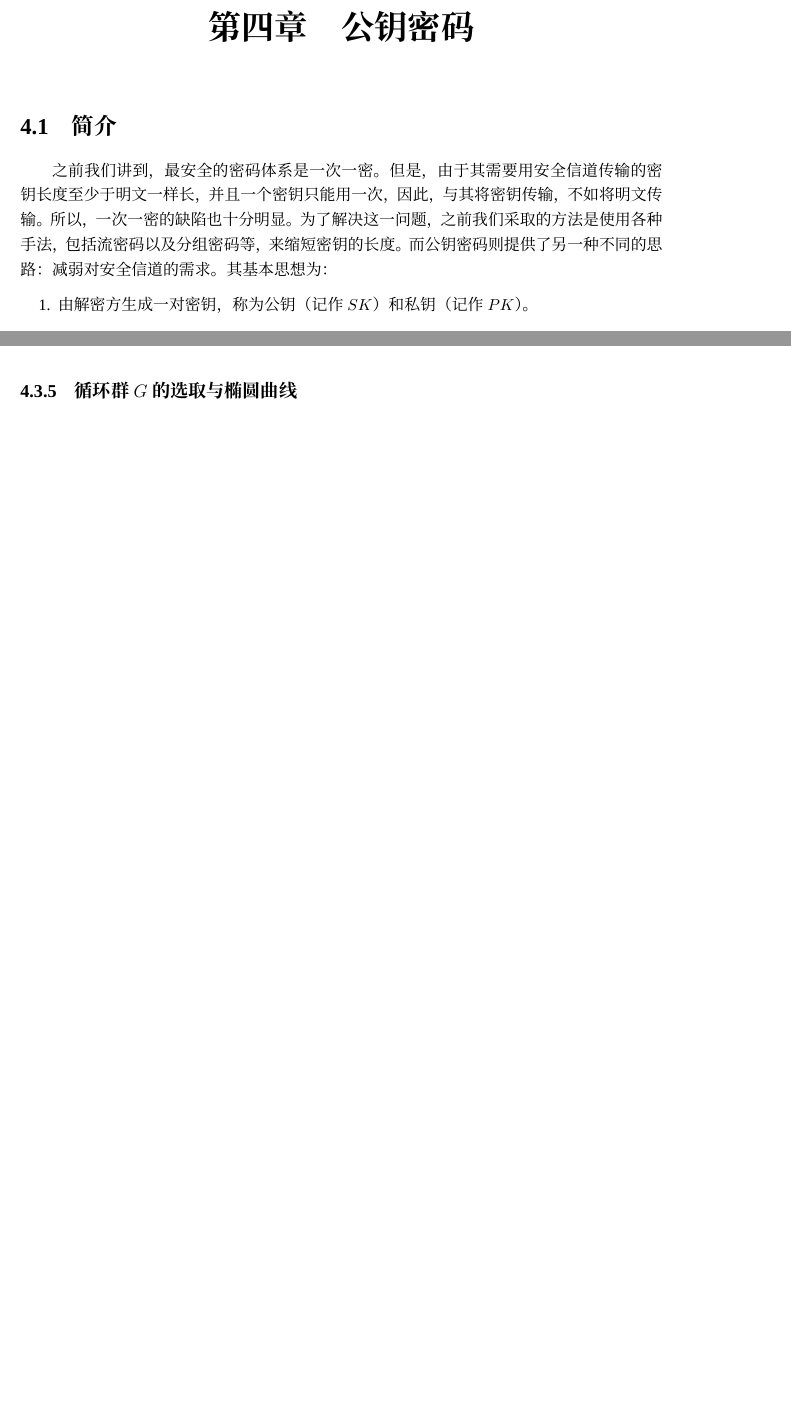
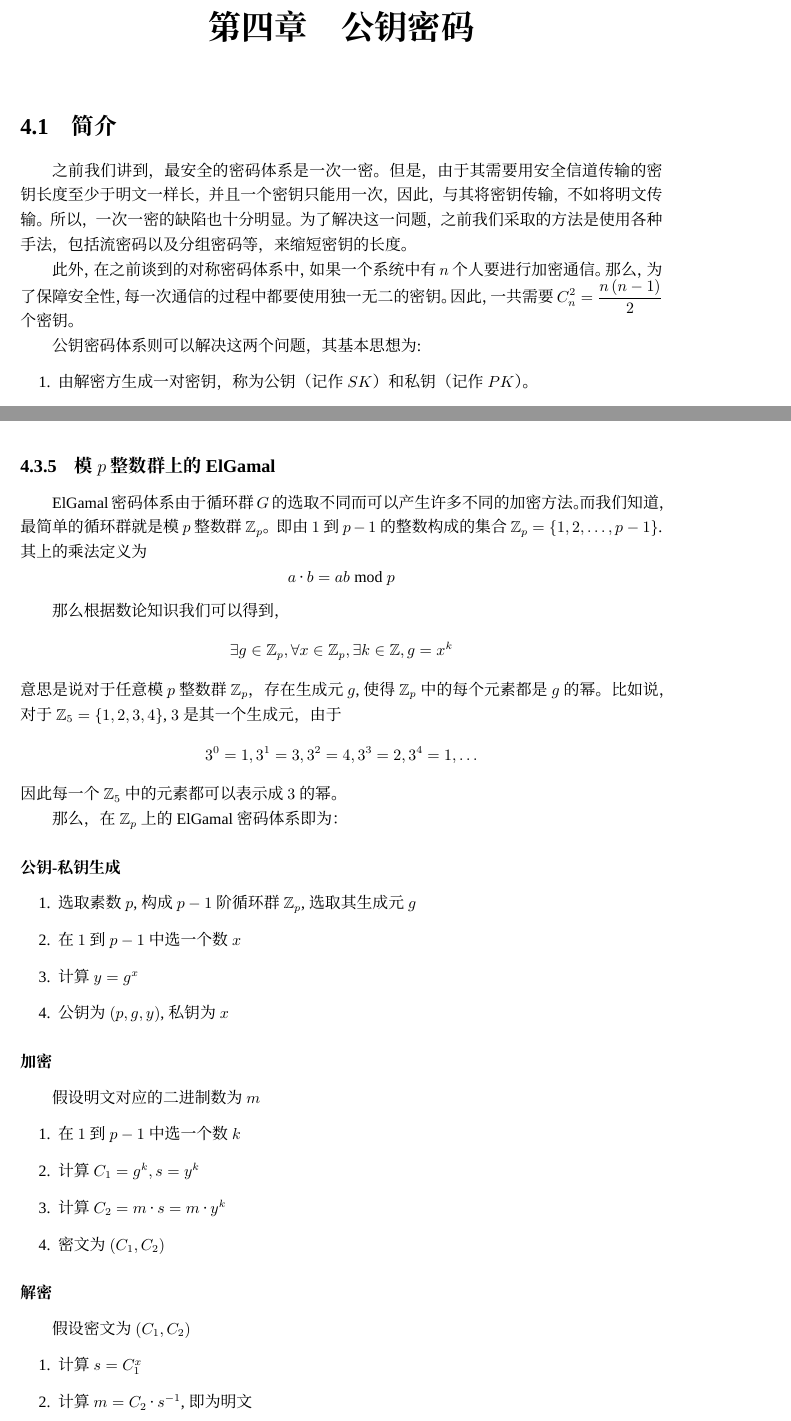
Before and after one commit to Evian-Zhang/Introduction-to-modern-cryptography, a LaTeX document (现代密码学简介.tex, which reads chapters/chapter_4/公钥密码.tex): two parts of pages 57 and 68 of 69 before the commit and two parts of pages 57 and 68 of 70 after it, joined at a grey line, cut so that both start at the same text, the shorter picture padded with empty space. Compiled offline with XeLaTeX; a missing font is replaced by an installed copy or a similar font.

Commit message:
add ElGamal on cyclic group Zp

```diff
--- a/chapters/chapter_4/公钥密码.tex
+++ b/chapters/chapter_4/公钥密码.tex
@@ -1,7 +1,9 @@
 % !TEX root = ../../现代密码学简介.tex
 \chapter{公钥密码}
 \section{简介}
-之前我们讲到，最安全的密码体系是一次一密。但是，由于其需要用安全信道传输的密钥长度至少于明文一样长，并且一个密钥只能用一次，因此，与其将密钥传输，不如将明文传输。所以，一次一密的缺陷也十分明显。为了解决这一问题，之前我们采取的方法是使用各种手法，包括流密码以及分组密码等，来缩短密钥的长度。而公钥密码则提供了另一种不同的思路：减弱对安全信道的需求。其基本思想为：
+之前我们讲到，最安全的密码体系是一次一密。但是，由于其需要用安全信道传输的密钥长度至少于明文一样长，并且一个密钥只能用一次，因此，与其将密钥传输，不如将明文传输。所以，一次一密的缺陷也十分明显。为了解决这一问题，之前我们采取的方法是使用各种手法，包括流密码以及分组密码等，来缩短密钥的长度。\par
+此外，在之前谈到的对称密码体系中，如果一个系统中有$n$个人要进行加密通信。那么，为了保障安全性，每一次通信的过程中都要使用独一无二的密钥。因此，一共需要$\ext C_n^2=\frac{n\pth{n-1}}{2}$个密钥。\par
+公钥密码体系则可以解决这两个问题，其基本思想为:
 \begin{enumerate}
 	\item 由解密方生成一对密钥，称为公钥（记作$SK$）和私钥（记作$PK$）。
 	\item 解密方将公钥传送给加密方（不需要通过安全信道）。
@@ -442,2 +445,32 @@ c^d\equiv m^{ed}\equiv m^{k\varphi(n)+1}\pmod{n}
-\subsection{循环群$G$的选取与椭圆曲线}
-\subsubsection{椭圆曲线}
+通过对ElGamal密码的算法介绍，我们可以发现，其安全性，也就是由公钥无法推出私钥，是建立在已知$y=g^x$中的$y$和$g$, 却无法得到$x$的问题。这个问题被称作离散对数问题。
+\subsection{模$p$整数群上的ElGamal}
+ElGamal密码体系由于循环群$G$的选取不同而可以产生许多不同的加密方法。而我们知道，最简单的循环群就是模$p$整数群$\Z_p$。即由$1$到$p-1$的整数构成的集合$\Z_p=\brace{1, 2,\ldots, p-1}$. 其上的乘法定义为
+\[a\cdot b=ab\bmod{p}\]
+
+那么根据数论知识我们可以得到，
+\[\exists g\in \Z_p, \forall x\in\Z_p, \exists k\in \Z, g=x^k\]
+意思是说对于任意模$p$整数群$\Z_p$，存在生成元$g$, 使得$\Z_p$中的每个元素都是$g$的幂。比如说，对于$\Z_5=\brace{1, 2, 3, 4}$, $3$是其一个生成元，由于
+\[3^0=1, 3^1=3, 3^2=4, 3^3=2, 3^4=1,\ldots\]
+因此每一个$\Z_5$中的元素都可以表示成$3$的幂。\par
+那么，在$\Z_p$上的ElGamal密码体系即为：
+\subsubsection{公钥-私钥生成}
+\begin{enumerate}
+	\item 选取素数$p$, 构成$p-1$阶循环群$\Z_p$, 选取其生成元$g$
+	\item 在$1$到$p-1$中选一个数$x$
+	\item 计算$y=g^x$
+	\item 公钥为$\pth{p, g, y}$, 私钥为$x$
+\end{enumerate}
+\subsubsection{加密}
+假设明文对应的二进制数为$m$
+\begin{enumerate}
+	\item 在$1$到$p-1$中选一个数$k$
+	\item 计算$C_1=g^k, s=y^k$
+	\item 计算$C_2=m\cdot s=m\cdot y^k$
+	\item 密文为$\pth{C_1, C_2}$
+\end{enumerate}
+\subsubsection{解密}
+假设密文为$\pth{C_1, C_2}$
+\begin{enumerate}
+	\item 计算$s=C_1^x$
+	\item 计算$m=C_2\cdot s^{-1}$, 即为明文
+\end{enumerate}
@@ -450,3 +484,5 @@ E_p\pth{a, b}=\brace{\pth{x, y}\mid y^2\equiv x^3+ax+b\pmod{p}, 0\leq x\leq p-1,
+\[a,b\in\GF\pth{p}, 4a^3+27b^2\neq 0\]
+而$O$为加法单位元，意义是无限远点。\par
 其上的加法$+$的定义为：\par
 对于$E_p\pth{a, b}$的元素$A(x_1, y_1)$和$B(x_2, y_2)$, 若两者相异，$A+B$表示穿过$A$和$B$的弦和椭圆曲线相交的第三点，再经$x$轴反射的镜像点；若两者是同一点，$A+A$表示以$A$为切点和椭圆曲线相交的点再经$x$轴反射的镜像点。若$A$和$B$的弦与$y$轴平行，$A+B=O$（无限远点）。\par
 同时，也可以用代数方式定义加法：\par
```
Also changed, not shown: 现代密码学简介.pdf, chapters/chapter_4/公钥密码.tex (38 more changed lines).
